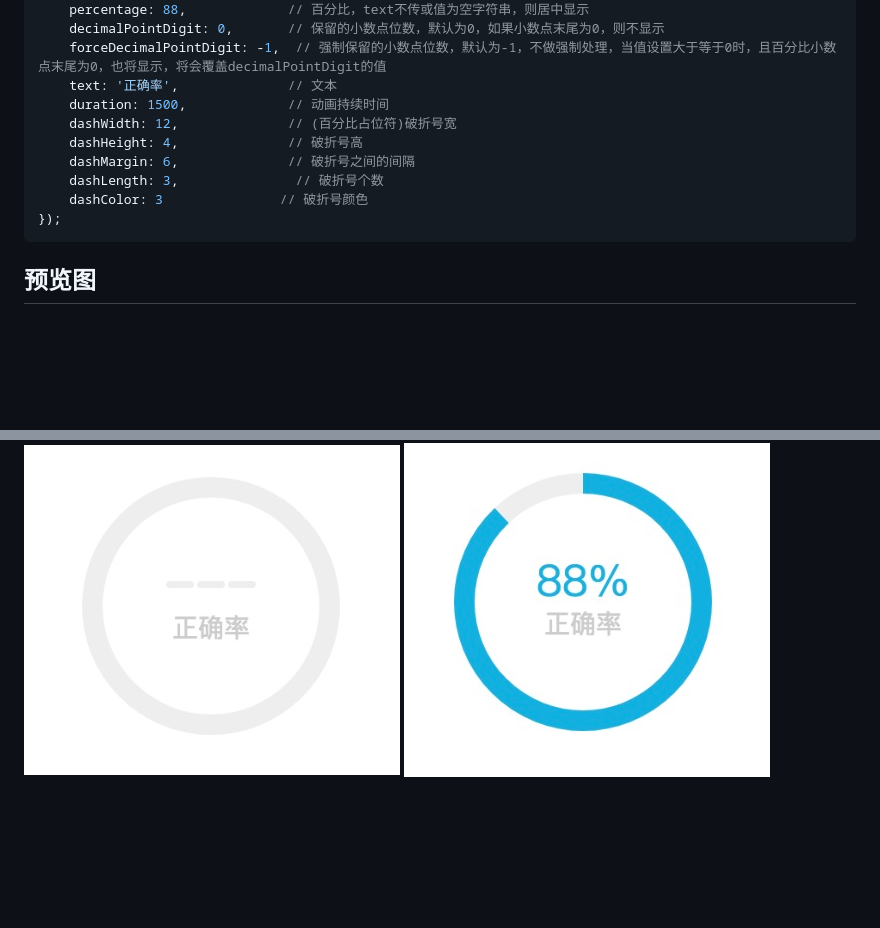
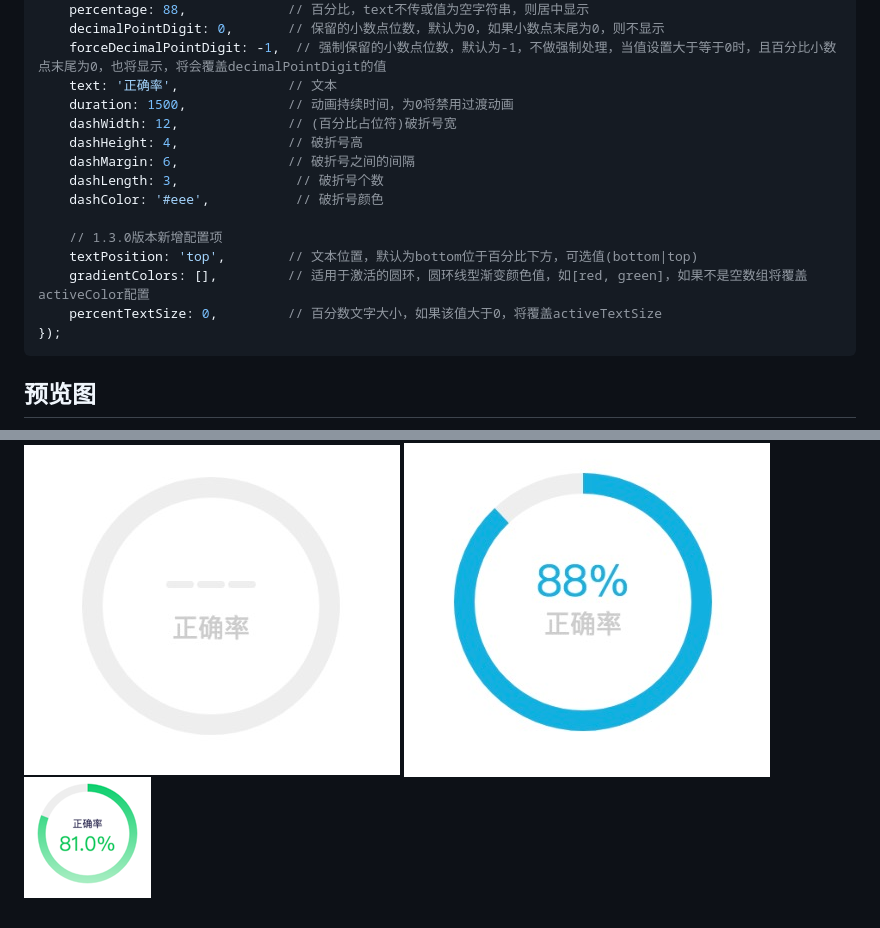
Before and after one commit to yjh30/simple-doughnut-chart, a Markdown page: README.md, 2 parts joined by grey strips. Rendered like a GitHub page; pictures changed too: img/review3.png (added); blank space fills up the shorter version.

Commit message:
新增textPosition，gradientColors，percentTextSize配置项

````diff
--- a/README.md
+++ b/README.md
@@ -32,12 +32,17 @@ new DoughnutChart(document.getElementById('canvas'), {
     decimalPointDigit: 0,       // 保留的小数点位数，默认为0，如果小数点末尾为0，则不显示
     forceDecimalPointDigit: -1,  // 强制保留的小数点位数，默认为-1，不做强制处理，当值设置大于等于0时，且百分比小数点末尾为0，也将显示，将会覆盖decimalPointDigit的值
     text: '正确率',              // 文本
-    duration: 1500,             // 动画持续时间
+    duration: 1500,             // 动画持续时间，为0将禁用过渡动画
     dashWidth: 12,              // (百分比占位符)破折号宽
     dashHeight: 4,              // 破折号高
     dashMargin: 6,              // 破折号之间的间隔
     dashLength: 3,               // 破折号个数
-    dashColor: 3               // 破折号颜色
+    dashColor: '#eee',           // 破折号颜色
+
+    // 1.3.0版本新增配置项
+    textPosition: 'top',        // 文本位置，默认为bottom位于百分比下方，可选值(bottom|top)
+    gradientColors: [],         // 适用于激活的圆环，圆环线型渐变颜色值，如[red, green]，如果不是空数组将覆盖activeColor配置
+    percentTextSize: 0,         // 百分数文字大小，如果该值大于0，将覆盖activeTextSize
 });
 ```
 
@@ -45,3 +50,4 @@ new DoughnutChart(document.getElementById('canvas'), {
 ## 预览图
 ![](./img/review1.png)
 ![](./img/review2.png)
+![](./img/review3.png)
````
Also changed, not shown: 4 other files.
